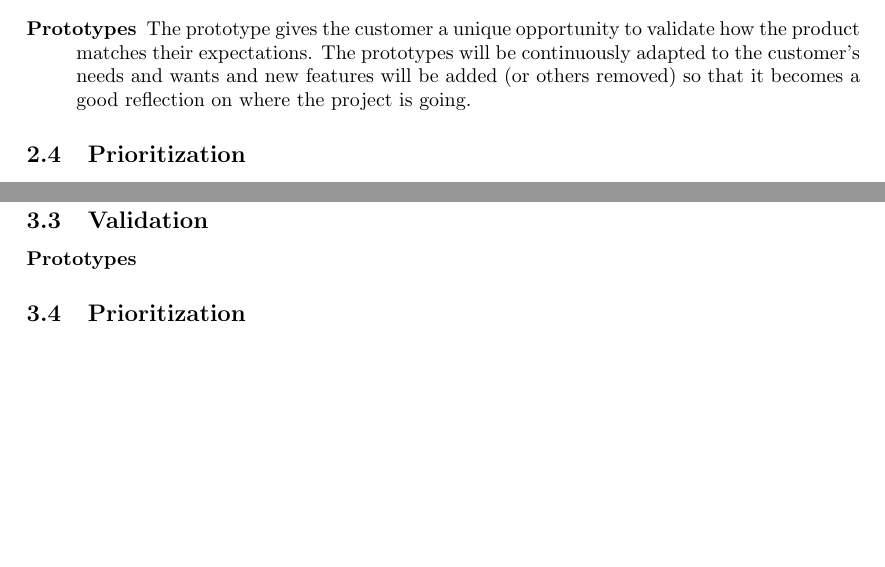
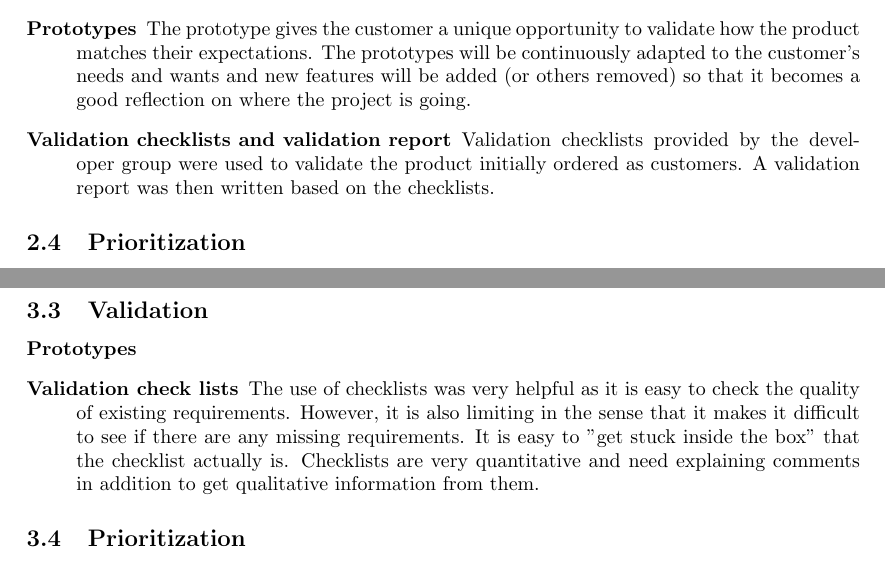
Before and after one commit to Mejvik/ETS170, a LaTeX document (Project Experiences/pe.tex): two parts of pages 4 and 7 of 7, joined at a grey line, cut so that both start at the same text, the shorter picture padded with empty space. Compiled offline with pdfLaTeX.

Commit message:
PE v2.01 Validation checklists added

```diff
--- a/Project Experiences/pe.tex
+++ b/Project Experiences/pe.tex
@@ -132,6 +132,8 @@ The following elicitation techniques were used:
 \subsection{Validation}
 \begin{description}
 \item[Prototypes] The prototype gives the customer a unique opportunity to validate how the product matches their expectations. The prototypes will be continuously adapted to the customer's needs and wants and new features will be added (or others removed) so that it becomes a good reflection on where the project is going.
+
+\item[Validation checklists and validation report] Validation checklists provided by the developer group were used to validate the product initially ordered as customers. A validation report was then written based on the checklists.
 \end{description}
 
 
@@ -208,6 +210,8 @@ The changes of the context diagram between release 1 and release 2 were mostly a
 \subsection{Validation}
 \begin{description}
 \item[Prototypes]
+
+\item[Validation check lists] The use of checklists was very helpful as it is easy to check the quality of existing requirements. However, it is also limiting in the sense that it makes it difficult to see if there are any missing requirements. It is easy to "get stuck inside the box" that the checklist actually is. Checklists are very quantitative and need explaining comments in addition to get qualitative information from them.
 \end{description}
 
 % 3J) reflect on prioritization experiences.
```
Also changed, not shown: Project Experiences/pe.pdf, Project Experiences/pe.tex (2 more changed lines).
